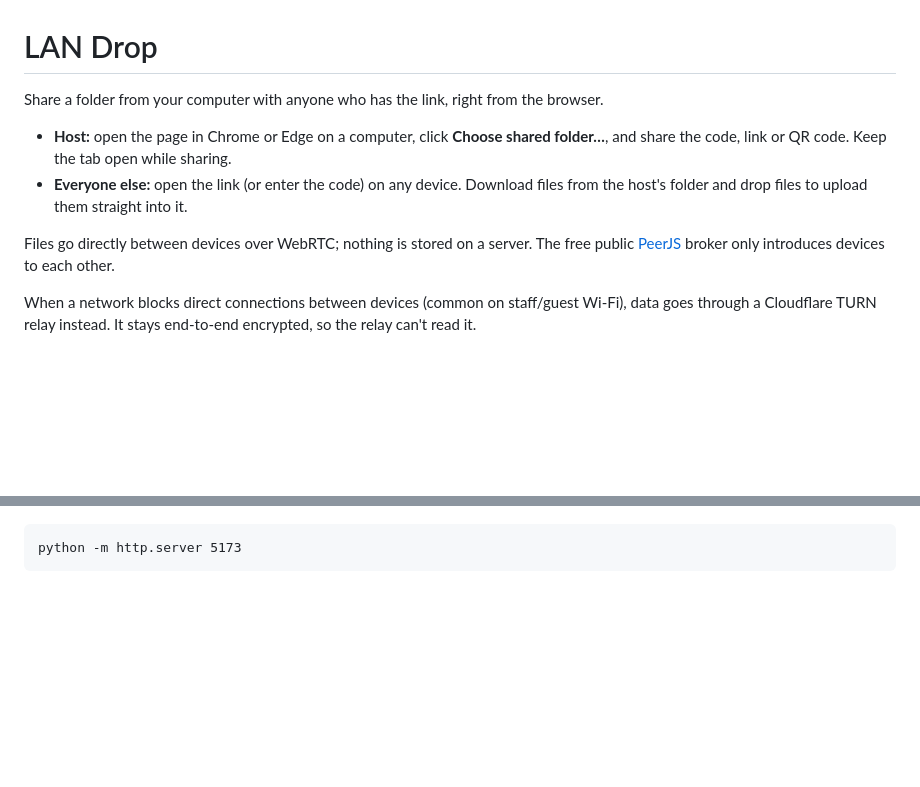
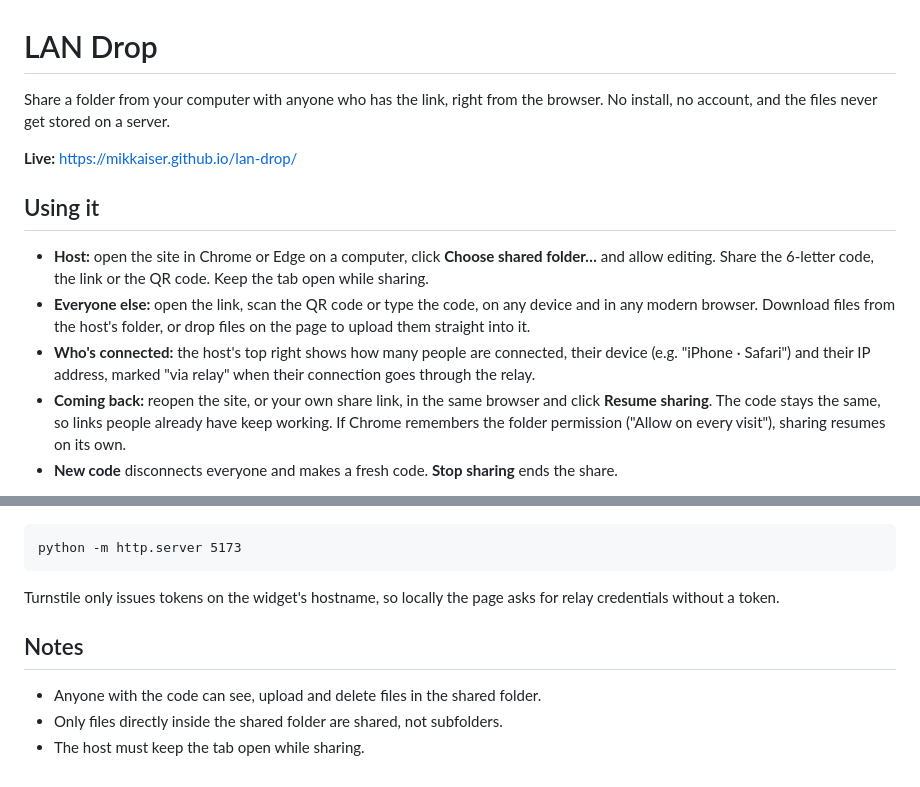
Before and after one commit to Mikkaiser/lan-drop, a Markdown page: README.md, 2 parts joined by grey strips. GitHub-like rendering; blank space fills up the shorter version.

````diff
--- a/README.md
+++ b/README.md
@@ -1,11 +1,14 @@
 # LAN Drop
 
-Share a folder from your computer with anyone who has the link, right from the browser.
+Share a folder from your computer with anyone who has the link, right from the browser. No install, no account, and the files never get stored on a server.
 
-- **Host:** open the page in Chrome or Edge on a computer, click **Choose shared folder…**, and share the code, link or QR code. Keep the tab open while sharing.
-- **Everyone else:** open the link (or enter the code) on any device. Download files from the host's folder and drop files to upload them straight into it.
+**Live:** https://mikkaiser.github.io/lan-drop/
 
-Files go directly between devices over WebRTC; nothing is stored on a server. The free public [PeerJS](https://peerjs.com) broker only introduces devices to each other.
+## Using it
 
-When a network blocks direct connections between devices (common on staff/guest Wi-Fi), data goes through a Cloudflare TURN relay instead. It stays end-to-end encrypted, so the relay can't read it.
+- **Host:** open the site in Chrome or Edge on a computer, click **Choose shared folder…** and allow editing. Share the 6-letter code, the link or the QR code. Keep the tab open while sharing.
+- **Everyone else:** open the link, scan the QR code or type the code, on any device and in any modern browser. Download files from the host's folder, or drop files on the page to upload them straight into it.
+- **Who's connected:** the host's top right shows how many people are connected, their device (e.g. "iPhone · Safari") and their IP address, marked "via relay" when their connection goes through the relay.
+- **Coming back:** reopen the site, or your own share link, in the same browser and click **Resume sharing**. The code stays the same, so links people already have keep working. If Chrome remembers the folder permission ("Allow on every visit"), sharing resumes on its own.
+- **New code** disconnects everyone and makes a fresh code. **Stop sharing** ends the share.
 
@@ -53,3 +96,11 @@ Any static file server works, e.g.:
 ```
 python -m http.server 5173
 ```
+
+Turnstile only issues tokens on the widget's hostname, so locally the page asks for relay credentials without a token.
+
+## Notes
+
+- Anyone with the code can see, upload and delete files in the shared folder.
+- Only files directly inside the shared folder are shared, not subfolders.
+- The host must keep the tab open while sharing.
````
Also changed, not shown: other parts of README.md (+63 -23 lines).
